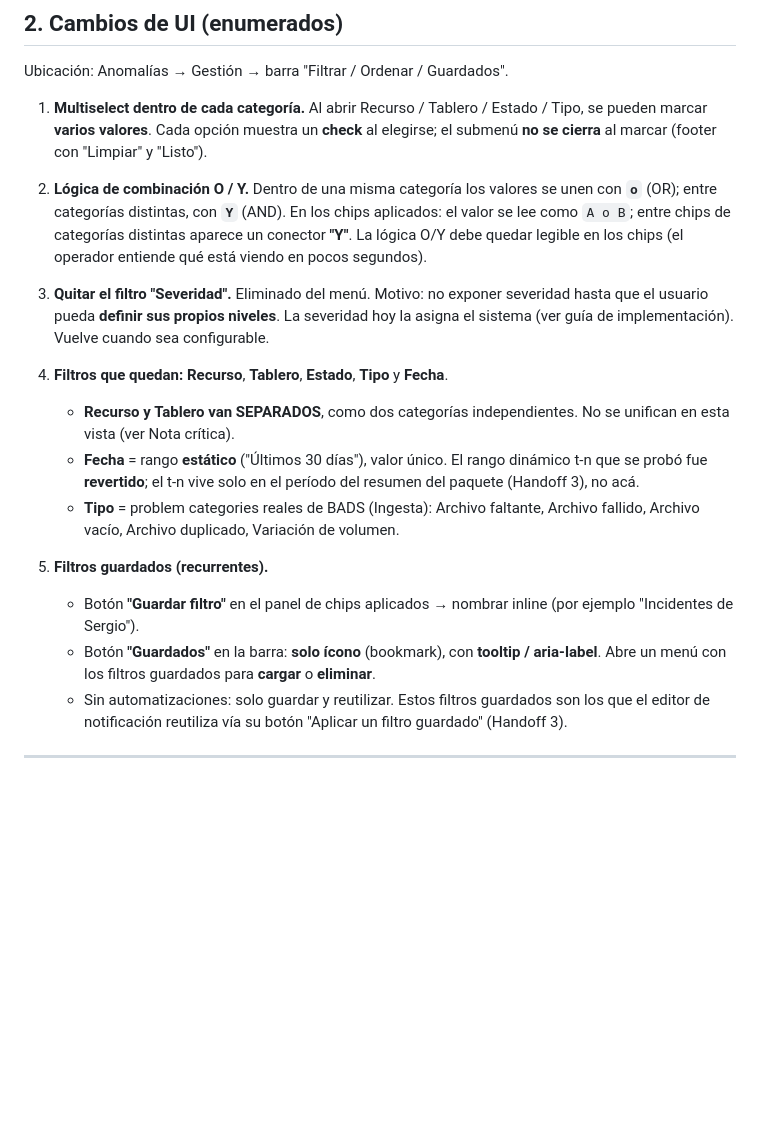
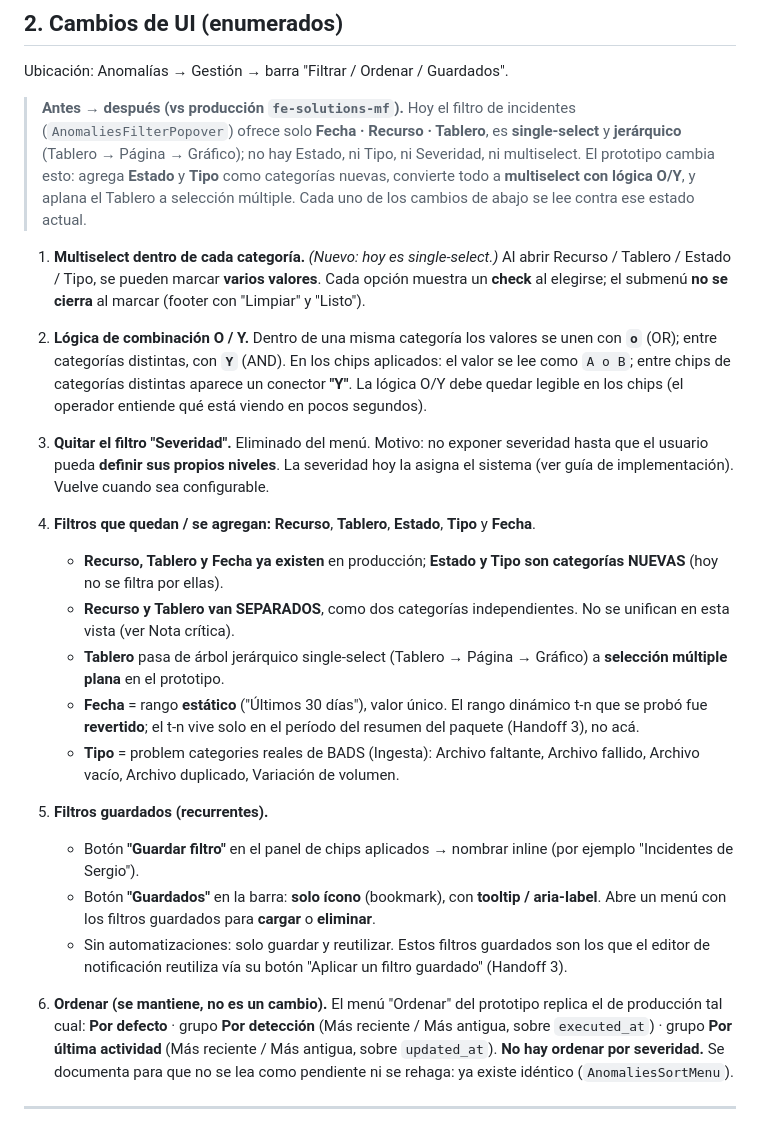
Before and after one commit to andresladino-design/Prototypes-HTML-, a Markdown page: notificaciones-resumen/handoff/handoff-1-filtros-incidentes.md, the part around the change. Rendered like a GitHub page; blank space fills up the shorter version.

```diff
--- a/notificaciones-resumen/handoff/handoff-1-filtros-incidentes.md
+++ b/notificaciones-resumen/handoff/handoff-1-filtros-incidentes.md
@@ -24,14 +24,18 @@ Un incidente en esta vista es la entidad `incident` de BADS (agrupa señales/ale
 
 Ubicación: Anomalías → Gestión → barra "Filtrar / Ordenar / Guardados".
 
-1. **Multiselect dentro de cada categoría.** Al abrir Recurso / Tablero / Estado / Tipo, se pueden marcar **varios valores**. Cada opción muestra un **check** al elegirse; el submenú **no se cierra** al marcar (footer con "Limpiar" y "Listo").
+> **Antes → después (vs producción `fe-solutions-mf`).** Hoy el filtro de incidentes (`AnomaliesFilterPopover`) ofrece solo **Fecha · Recurso · Tablero**, es **single-select** y **jerárquico** (Tablero → Página → Gráfico); no hay Estado, ni Tipo, ni Severidad, ni multiselect. El prototipo cambia esto: agrega **Estado** y **Tipo** como categorías nuevas, convierte todo a **multiselect con lógica O/Y**, y aplana el Tablero a selección múltiple. Cada uno de los cambios de abajo se lee contra ese estado actual.
+
+1. **Multiselect dentro de cada categoría.** *(Nuevo: hoy es single-select.)* Al abrir Recurso / Tablero / Estado / Tipo, se pueden marcar **varios valores**. Cada opción muestra un **check** al elegirse; el submenú **no se cierra** al marcar (footer con "Limpiar" y "Listo").
 
 2. **Lógica de combinación O / Y.** Dentro de una misma categoría los valores se unen con **`o`** (OR); entre categorías distintas, con **`Y`** (AND). En los chips aplicados: el valor se lee como `A o B`; entre chips de categorías distintas aparece un conector **"Y"**. La lógica O/Y debe quedar legible en los chips (el operador entiende qué está viendo en pocos segundos).
 
 3. **Quitar el filtro "Severidad".** Eliminado del menú. Motivo: no exponer severidad hasta que el usuario pueda **definir sus propios niveles**. La severidad hoy la asigna el sistema (ver guía de implementación). Vuelve cuando sea configurable.
 
-4. **Filtros que quedan:** **Recurso**, **Tablero**, **Estado**, **Tipo** y **Fecha**.
+4. **Filtros que quedan / se agregan:** **Recurso**, **Tablero**, **Estado**, **Tipo** y **Fecha**.
+   - **Recurso, Tablero y Fecha ya existen** en producción; **Estado y Tipo son categorías NUEVAS** (hoy no se filtra por ellas).
    - **Recurso y Tablero van SEPARADOS**, como dos categorías independientes. No se unifican en esta vista (ver Nota crítica).
+   - **Tablero** pasa de árbol jerárquico single-select (Tablero → Página → Gráfico) a **selección múltiple plana** en el prototipo.
    - **Fecha** = rango **estático** ("Últimos 30 días"), valor único. El rango dinámico t-n que se probó fue **revertido**; el t-n vive solo en el período del resumen del paquete (Handoff 3), no acá.
    - **Tipo** = problem categories reales de BADS (Ingesta): Archivo faltante, Archivo fallido, Archivo vacío, Archivo duplicado, Variación de volumen.
 
@@ -39,6 +43,8 @@ Ubicación: Anomalías → Gestión → barra "Filtrar / Ordenar / Guardados".
    - Botón **"Guardar filtro"** en el panel de chips aplicados → nombrar inline (por ejemplo "Incidentes de Sergio").
    - Botón **"Guardados"** en la barra: **solo ícono** (bookmark), con **tooltip / aria-label**. Abre un menú con los filtros guardados para **cargar** o **eliminar**.
    - Sin automatizaciones: solo guardar y reutilizar. Estos filtros guardados son los que el editor de notificación reutiliza vía su botón "Aplicar un filtro guardado" (Handoff 3).
+
+6. **Ordenar (se mantiene, no es un cambio).** El menú "Ordenar" del prototipo replica el de producción tal cual: **Por defecto** · grupo **Por detección** (Más reciente / Más antigua, sobre `executed_at`) · grupo **Por última actividad** (Más reciente / Más antigua, sobre `updated_at`). **No hay ordenar por severidad.** Se documenta para que no se lea como pendiente ni se rehaga: ya existe idéntico (`AnomaliesSortMenu`).
 
 ---
 
```
Also changed, not shown: notificaciones-resumen/handoff/handoff-3-notificaciones-y-vista-anomalias.md (+37 -2 lines).
